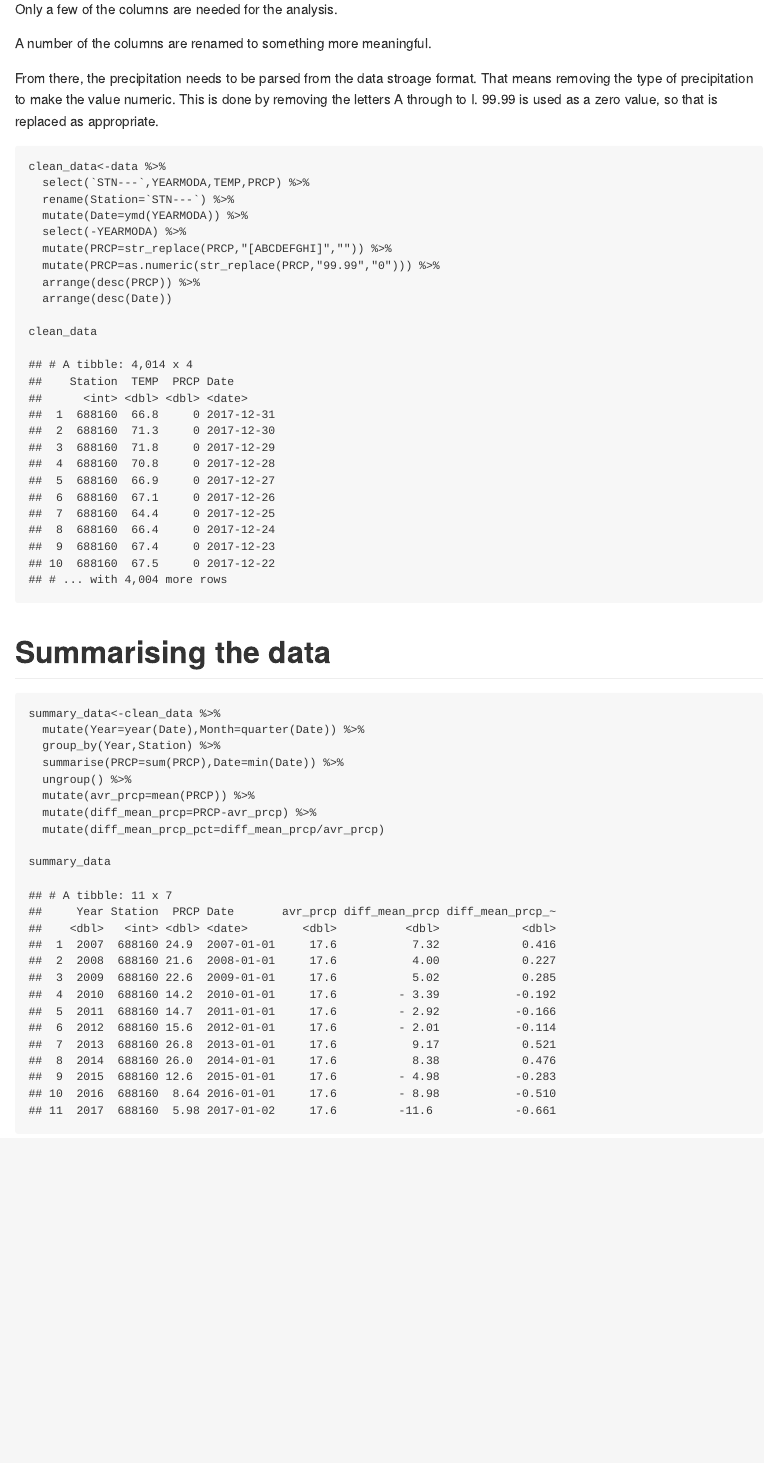
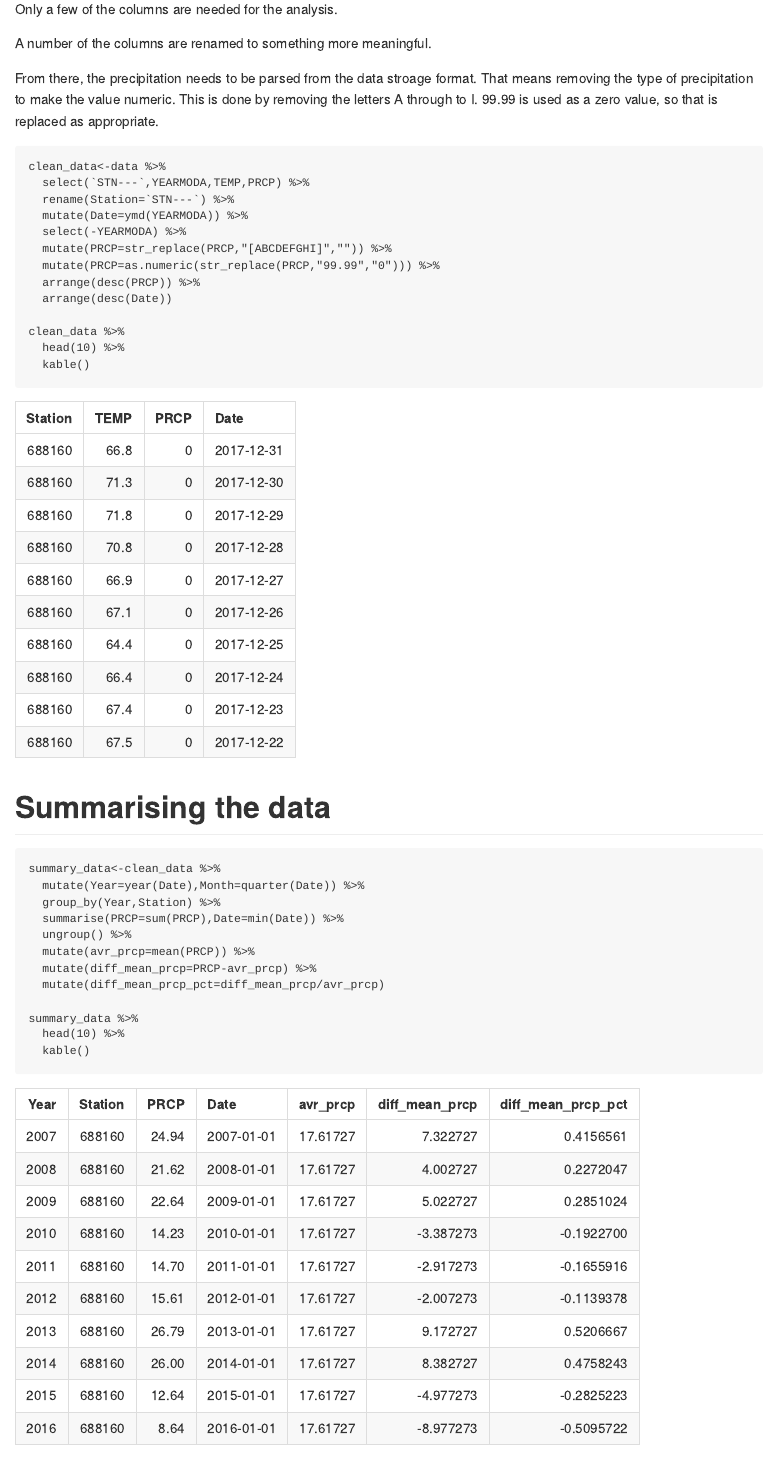
Before and after one commit to jameslairdsmith/CT_Rainfall, an R Markdown document (Cleaning_CT_Rainfall_Data.Rmd): the page in a window 1100 px wide, from 2290 px down. The pictures show the output file Cleaning_CT_Rainfall_Data.md that the author committed with the source, drawn offline in the style of GitHub.

Commit message:
Rest of table output now uses knitr::kable

````diff
--- a/Cleaning_CT_Rainfall_Data.Rmd
+++ b/Cleaning_CT_Rainfall_Data.Rmd
@@ -79,7 +79,9 @@ clean_data<-data %>%
   arrange(desc(PRCP)) %>%
   arrange(desc(Date))
 
-clean_data
+clean_data %>%
+  head(10) %>%
+  kable()
 ```
 
 #Summarising the data
@@ -94,7 +96,9 @@ summary_data<-clean_data %>%
   mutate(diff_mean_prcp=PRCP-avr_prcp) %>%
   mutate(diff_mean_prcp_pct=diff_mean_prcp/avr_prcp)
 
-summary_data
+summary_data %>%
+  head(10) %>%
+  kable()
 ```
 
 #Plotting
````
Also changed, not shown: Cleaning_CT_Rainfall_Data.md.
